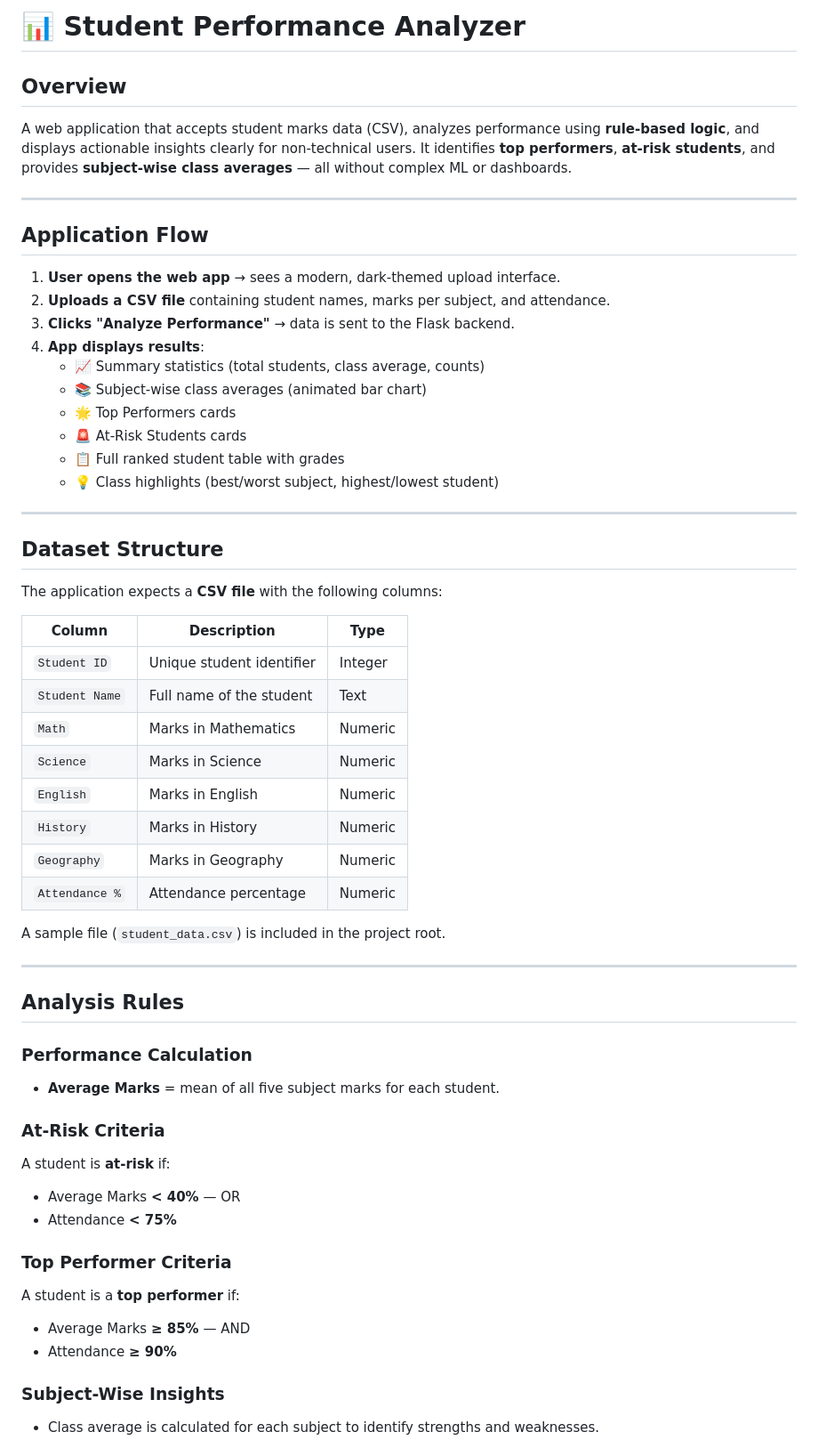
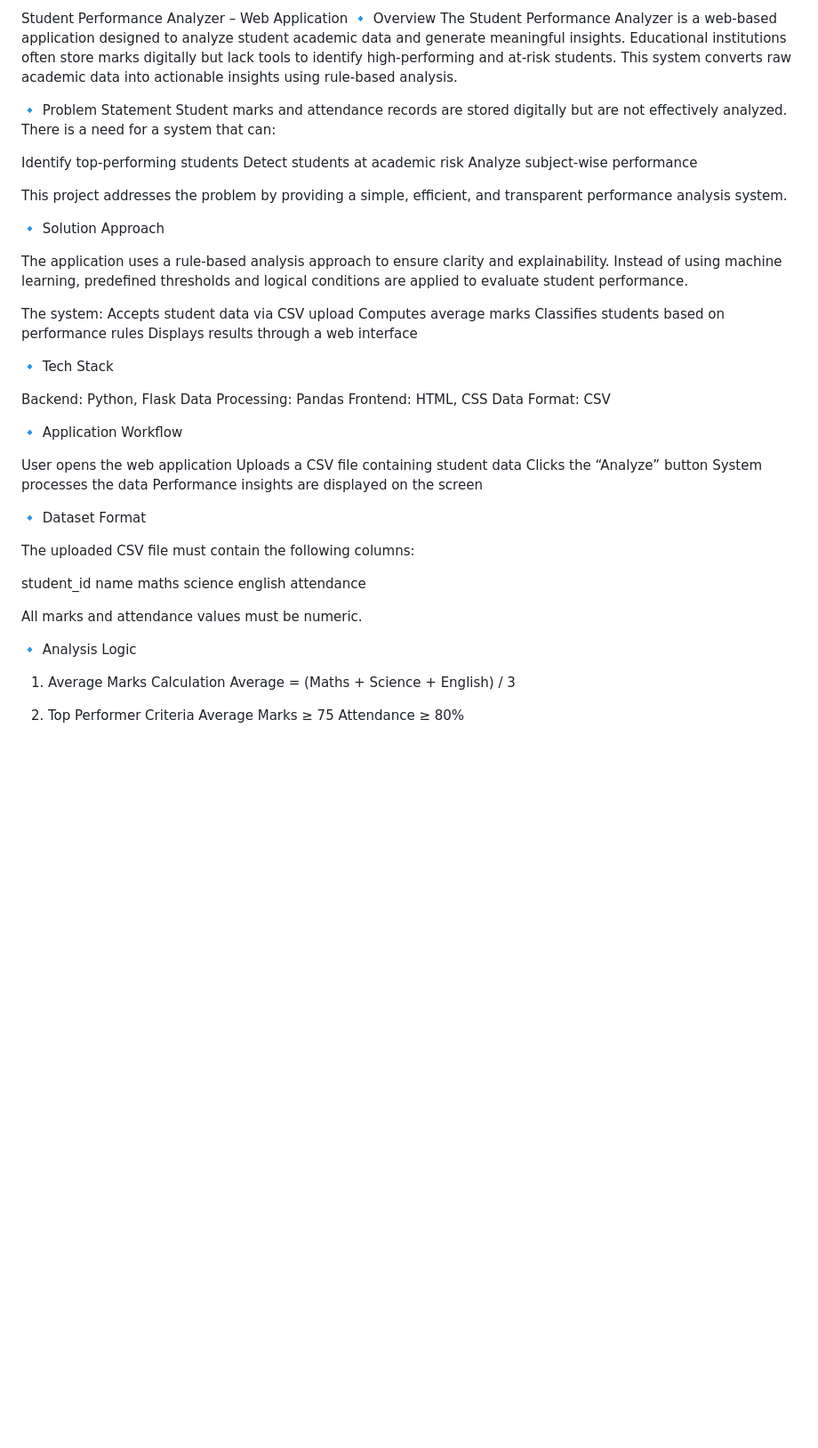
Before and after one commit to Mohanapriyajk07/Student-Performance-analyzer, a Markdown page: README.md, the part around one of its changes. Shown at 89% size. Rendered like a GitHub page; blank space fills up the shorter version.

```diff
--- a/README.md
+++ b/README.md
@@ -1,59 +1,58 @@
-# 📊 Student Performance Analyzer
+Student Performance Analyzer – Web Application
+🔹 Overview
+The Student Performance Analyzer is a web-based application designed to analyze student academic data and generate meaningful insights. Educational institutions often store marks digitally but lack tools to identify high-performing and at-risk students. This system converts raw academic data into actionable insights using rule-based analysis.
 
-## Overview
-A web application that accepts student marks data (CSV), analyzes performance using **rule-based logic**, and displays actionable insights clearly for non-technical users. It identifies **top performers**, **at-risk students**, and provides **subject-wise class averages** — all without complex ML or dashboards.
+🔹 Problem Statement
+Student marks and attendance records are stored digitally but are not effectively analyzed. There is a need for a system that can:
 
----
+Identify top-performing students
+Detect students at academic risk
+Analyze subject-wise performance
 
-## Application Flow
+This project addresses the problem by providing a simple, efficient, and transparent performance analysis system.
 
-1. **User opens the web app** → sees a modern, dark-themed upload interface.
-2. **Uploads a CSV file** containing student names, marks per subject, and attendance.
-3. **Clicks "Analyze Performance"** → data is sent to the Flask backend.
-4. **App displays results**:
-   - 📈 Summary statistics (total students, class average, counts)
-   - 📚 Subject-wise class averages (animated bar chart)
-   - 🌟 Top Performers cards
-   - 🚨 At-Risk Students cards
-   - 📋 Full ranked student table with grades
-   - 💡 Class highlights (best/worst subject, highest/lowest student)
+🔹 Solution Approach
 
----
+The application uses a rule-based analysis approach to ensure clarity and explainability. Instead of using machine learning, predefined thresholds and logical conditions are applied to evaluate student performance.
 
-## Dataset Structure
+The system:
+Accepts student data via CSV upload
+Computes average marks
+Classifies students based on performance rules
+Displays results through a web interface
 
-The application expects a **CSV file** with the following columns:
+🔹 Tech Stack
 
-| Column         | Description                  | Type    |
-|----------------|------------------------------|---------|
-| `Student ID`   | Unique student identifier    | Integer |
-| `Student Name` | Full name of the student     | Text    |
-| `Math`         | Marks in Mathematics         | Numeric |
-| `Science`      | Marks in Science             | Numeric |
-| `English`      | Marks in English             | Numeric |
-| `History`      | Marks in History             | Numeric |
-| `Geography`    | Marks in Geography           | Numeric |
-| `Attendance %` | Attendance percentage        | Numeric |
+Backend: Python, Flask
+Data Processing: Pandas
+Frontend: HTML, CSS
+Data Format: CSV
 
-A sample file (`student_data.csv`) is included in the project root.
+🔹 Application Workflow
 
----
+User opens the web application
+Uploads a CSV file containing student data
+Clicks the “Analyze” button
+System processes the data
+Performance insights are displayed on the screen
 
-## Analysis Rules
+🔹 Dataset Format
 
-### Performance Calculation
-- **Average Marks** = mean of all five subject marks for each student.
+The uploaded CSV file must contain the following columns:
 
-### At-Risk Criteria
-A student is **at-risk** if:
-- Average Marks **< 40%** — OR
-- Attendance **< 75%**
+student_id
+name
+maths
+science
+english
+attendance
 
-### Top Performer Criteria
-A student is a **top performer** if:
-- Average Marks **≥ 85%** — AND
-- Attendance **≥ 90%**
+All marks and attendance values must be numeric.
 
-### Subject-Wise Insights
-- Class average is calculated for each subject to identify strengths and weaknesses.
+🔹 Analysis Logic
+1. Average Marks Calculation
+Average = (Maths + Science + English) / 3
+2. Top Performer Criteria
+Average Marks ≥ 75
+Attendance ≥ 80%
 
```
Also changed, not shown: other parts of README.md (+57 -100 lines).
